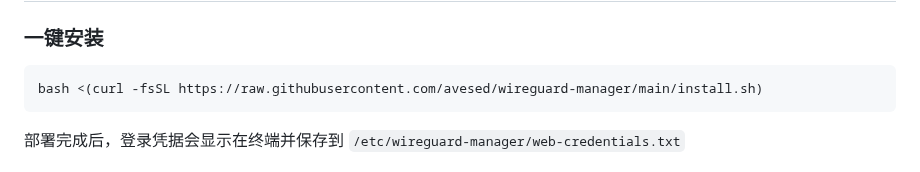
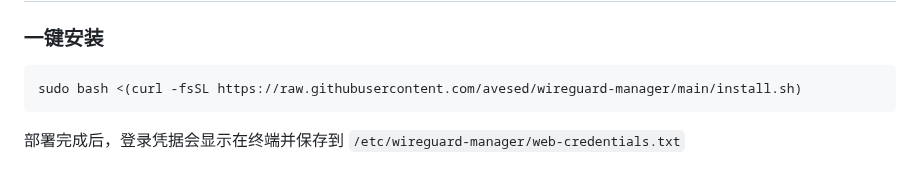
Before and after one commit to avesed/wireguard-manager, a Markdown page: README.md, the part around the change. Rendered like a GitHub page.

````diff
--- a/README.md
+++ b/README.md
@@ -6,7 +6,7 @@
 
 ### 一键安装
 ```bash
-bash <(curl -fsSL https://raw.githubusercontent.com/avesed/wireguard-manager/main/install.sh)
+sudo bash <(curl -fsSL https://raw.githubusercontent.com/avesed/wireguard-manager/main/install.sh)
 ```
 部署完成后，登录凭据会显示在终端并保存到 `/etc/wireguard-manager/web-credentials.txt`
 
````
